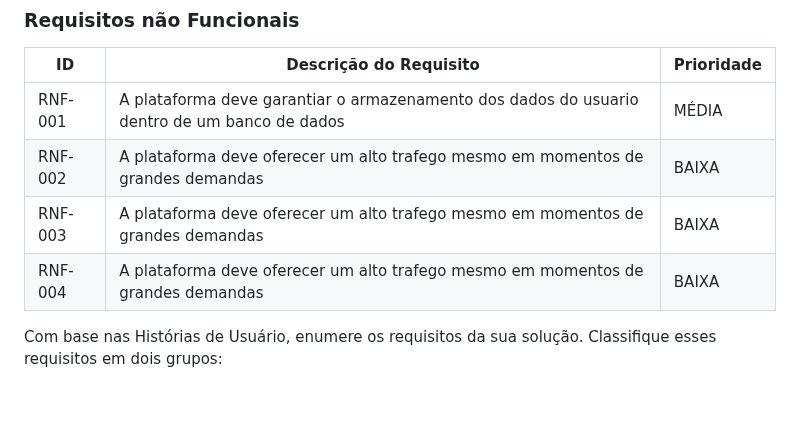
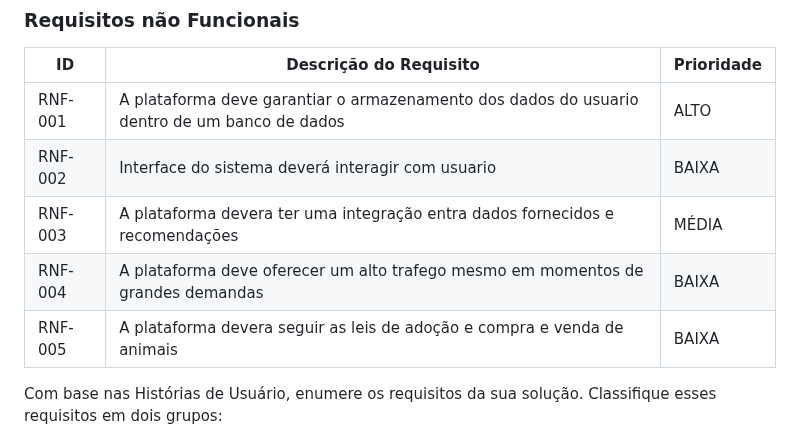
Before and after one commit to ICEI-PUC-Minas-PBR-SI/pbr-si-ads-2023-2-p1-tiaw-gp2-petlove, a Markdown page: docs/especification.md, the part around the change. GitHub-like rendering; blank space fills up the shorter version.

```diff
--- a/docs/especification.md
+++ b/docs/especification.md
@@ -75,10 +75,11 @@ As tabelas que se seguem apresentam os requisitos funcionais e não funcionais q
 
 |ID     | Descrição do Requisito  |Prioridade |
 |-------|-------------------------|----|
-|RNF-001| A plataforma deve garantiar o armazenamento dos dados do usuario dentro de um banco de dados | MÉDIA |
-|RNF-002| A plataforma deve oferecer um alto trafego mesmo em momentos de grandes demandas|  BAIXA |
-|RNF-003| A plataforma deve oferecer um alto trafego mesmo em momentos de grandes demandas|  BAIXA |
+|RNF-001| A plataforma deve garantiar o armazenamento dos dados do usuario dentro de um banco de dados | ALTO|
+|RNF-002| Interface do sistema deverá interagir com usuario|  BAIXA |
+|RNF-003| A plataforma devera ter uma integração entra dados fornecidos e recomendações| MÉDIA |
 |RNF-004| A plataforma deve oferecer um alto trafego mesmo em momentos de grandes demandas|  BAIXA |
+|RNF-005| A plataforma devera seguir as leis de adoção e compra e venda de animais|  BAIXA |
 
 
 Com base nas Histórias de Usuário, enumere os requisitos da sua solução. Classifique esses requisitos em dois grupos:
```
